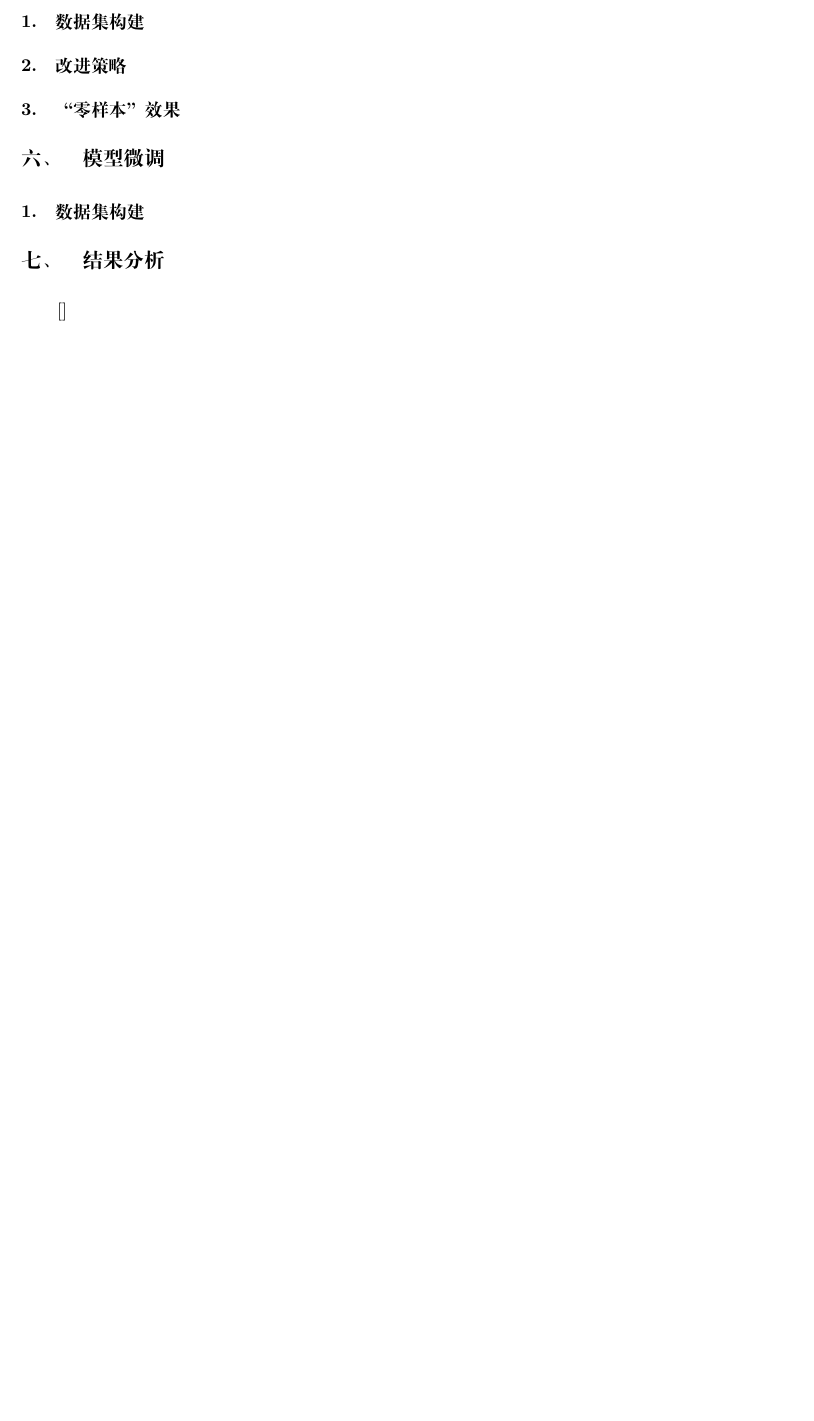
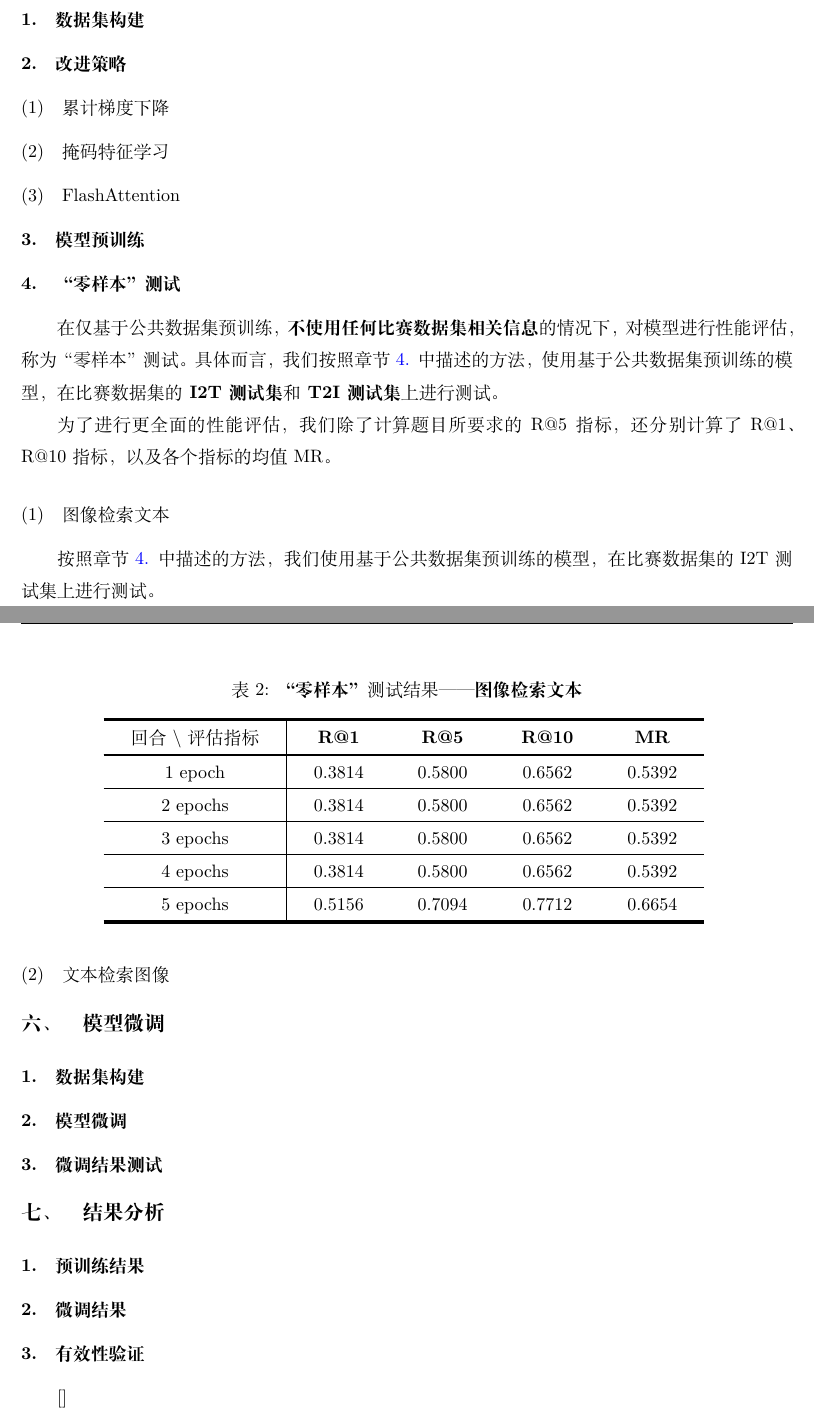
Before and after one commit to zzaiyan/Tidy2024, a LaTeX document (main.tex): part of page 12 of 14 before the commit and two parts of pages 13 and 14 of 16 after it, the two joined at a grey line, cut so that both start at the same text, the shorter picture padded with empty space. Compiled offline with XeLaTeX; a missing font is replaced by an installed copy or a similar font.

Commit message:
完善框架

```diff
--- a/main.tex
+++ b/main.tex
@@ -12,6 +12,14 @@
 \usepackage{subfigure}
 \usepackage{diagbox}
 \usepackage{enumitem}
+
+\usepackage{tabu}% 表格插入
+\usepackage{multirow}% 一般用以设计表格，将所行合并
+\usepackage{multicol}% 合并多列
+\usepackage{multirow}% 合并多行
+\usepackage{makecell}% 三线表-竖线
+\usepackage{booktabs}% 三线表-短细横线
+
 \setlist[enumerate,1]{font=\textup,labelsep=1.5mm,topsep=0mm,itemsep=-0.8mm}
 \setlist[enumerate,2]{font=\textup,labelsep=1.5mm,topsep=-0.8mm,itemsep=-0.8mm}
 
@@ -313,18 +374,78 @@ h_j = \mathrm{TextEncoder}\left(Text_j\right)
 
 \subsection{数据集构建}
 
+\subsection{改进策略}
+
+\subsubsection{累计梯度下降}
+
+\subsubsection{掩码特征学习}
+
+\subsubsection{FlashAttention}
+
+\subsection{模型预训练}
 
 
-\subsection{改进策略}
 
-\subsection{“零样本”效果}
+\subsection{“零样本”测试}
+
+在仅基于公共数据集预训练，\textbf{不使用任何比赛数据集相关信息}的情况下，对模型进行性能评估，称为“零样本”测试。具体而言，我们按照章节 \ref{infer} 中描述的方法，使用基于公共数据集预训练的模型，在比赛数据集的\textbf{I2T测试集}和\textbf{T2I测试集}上进行测试。
+
+为了进行更全面的性能评估，我们除了计算题目所要求的R@5指标，还分别计算了R@1、R@10指标，以及各个指标的均值MR。
+
+\subsubsection{图像检索文本}
+
+按照章节 \ref{infer} 中描述的方法，我们使用基于公共数据集预训练的模型，在比赛数据集的I2T测试集上进行测试。
+
+\begin{table}[h]
+\centering
+\tabcolsep=1.5em
+\renewcommand\arraystretch{1.5}
+\caption{\textbf{“零样本”}测试结果——\textbf{图像检索文本}}
+\vspace{1em}
+\begin{tabular}{c|cccc}
+    \Xhline{2pt}
+
+    回合 $\backslash$ 评估指标 & \textbf{R@1} & \textbf{R@5} & \textbf{R@10} & \textbf{MR} \\
+
+    \Xcline{1-1}{0.4pt}
+    \Xhline{1.5pt}
+
+    1 epoch & {0.3814} & {0.5800} & {0.6562} & {0.5392} \\
+    \Xhline{0.4pt}
+    2 epochs & {0.3814} & {0.5800} & {0.6562} & {0.5392} \\
+    \Xhline{0.4pt}
+    3 epochs & {0.3814} & {0.5800} & {0.6562} & {0.5392} \\
+    \Xhline{0.4pt}
+    4 epochs & {0.3814} & {0.5800} & {0.6562} & {0.5392} \\
+    \Xhline{0.4pt}
+    5 epochs & {0.5156} & {0.7094} & {0.7712} & {0.6654} \\
+
+    \Xhline{2pt}
+\end{tabular} \label{tbl:Zero1}
+\end{table}
+
+\subsubsection{文本检索图像}
+
+
 
 \section{模型微调}
 
 \subsection{数据集构建}
 
+\subsection{模型微调}
+
+\subsection{微调结果测试}
+
+
+
+
 \section{结果分析}
 
+\subsection{预训练结果}
+
+\subsection{微调结果}
+
+\subsection{有效性验证}
 
 
 \cite{*}
```
Also changed, not shown: main.pdf, main.tex (75 more changed lines).
